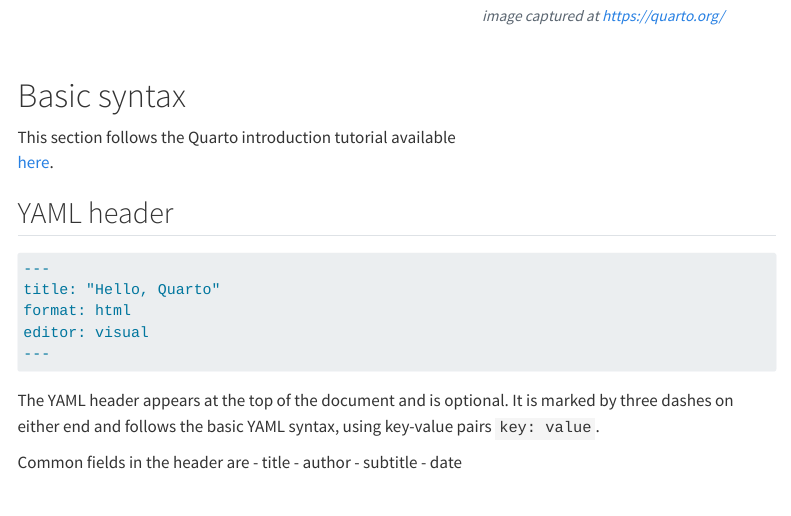
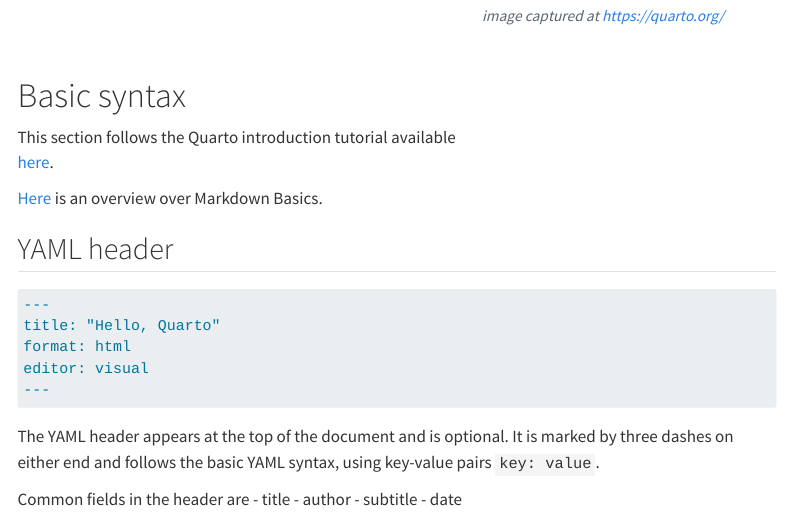
Before and after one commit to amrei-bp/Illustrations_for_publication, a Quarto document (quarto.qmd): the page in a window 1100 px wide, from 930 px down. Rendered offline with R 4.5, knitr and Pandoc in place of Quarto, with nearby package versions; menus at the side of the page are left out.

Commit message:
added link to md basics

```diff
--- a/quarto.qmd
+++ b/quarto.qmd
@@ -44,6 +44,7 @@ And last but not least you can produce a variety of output formats, such as webs
 This section follows the Quarto introduction tutorial available
 [here](https://quarto.org/docs/get-started/hello/rstudio.html).
 
+[Here](https://quarto.org/docs/authoring/markdown-basics.html) is an overview over Markdown Basics.
 
 ## YAML header
 
```
